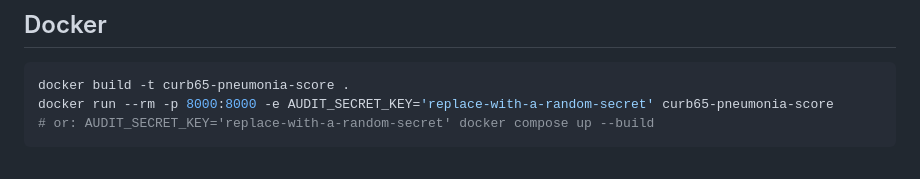
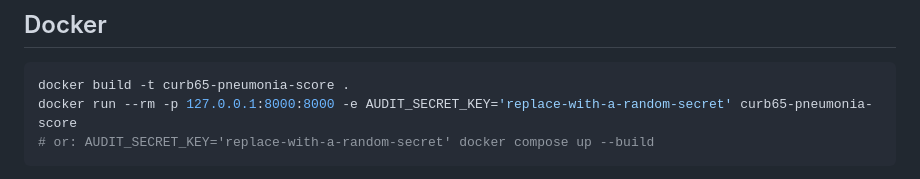
Before and after one commit to abusuraihsakhri/curb65-pneumonia-score, a Markdown page: README.md, the part around the change. Rendered like a GitHub page.

Commit message:
Align documentation and examples with verified demo behavior

````diff
--- a/README.md
+++ b/README.md
@@ -54,7 +54,7 @@ The API exposes `/health`, `/metrics`, and demonstration endpoints under `/api/`
 
 ```bash
 docker build -t curb65-pneumonia-score .
-docker run --rm -p 8000:8000 -e AUDIT_SECRET_KEY='replace-with-a-random-secret' curb65-pneumonia-score
+docker run --rm -p 127.0.0.1:8000:8000 -e AUDIT_SECRET_KEY='replace-with-a-random-secret' curb65-pneumonia-score
 # or: AUDIT_SECRET_KEY='replace-with-a-random-secret' docker compose up --build
 ```
 
````
